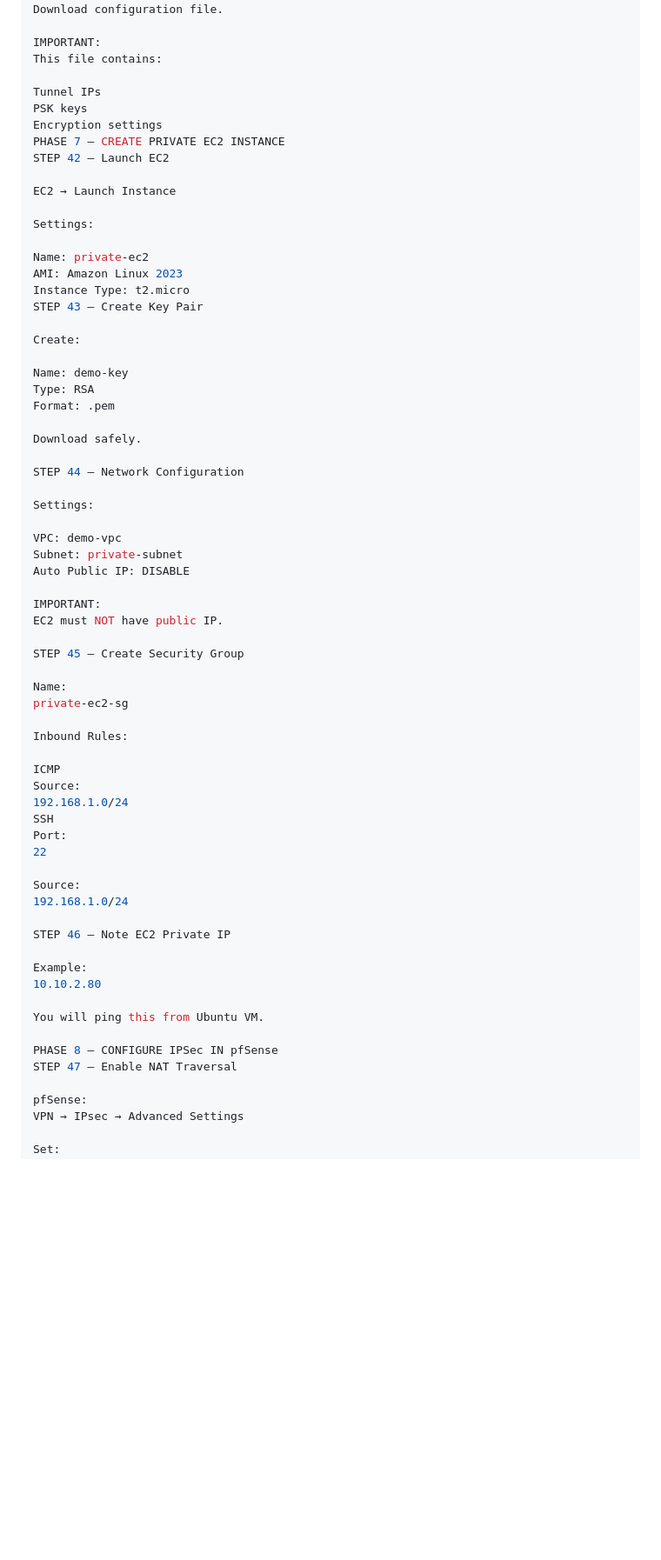
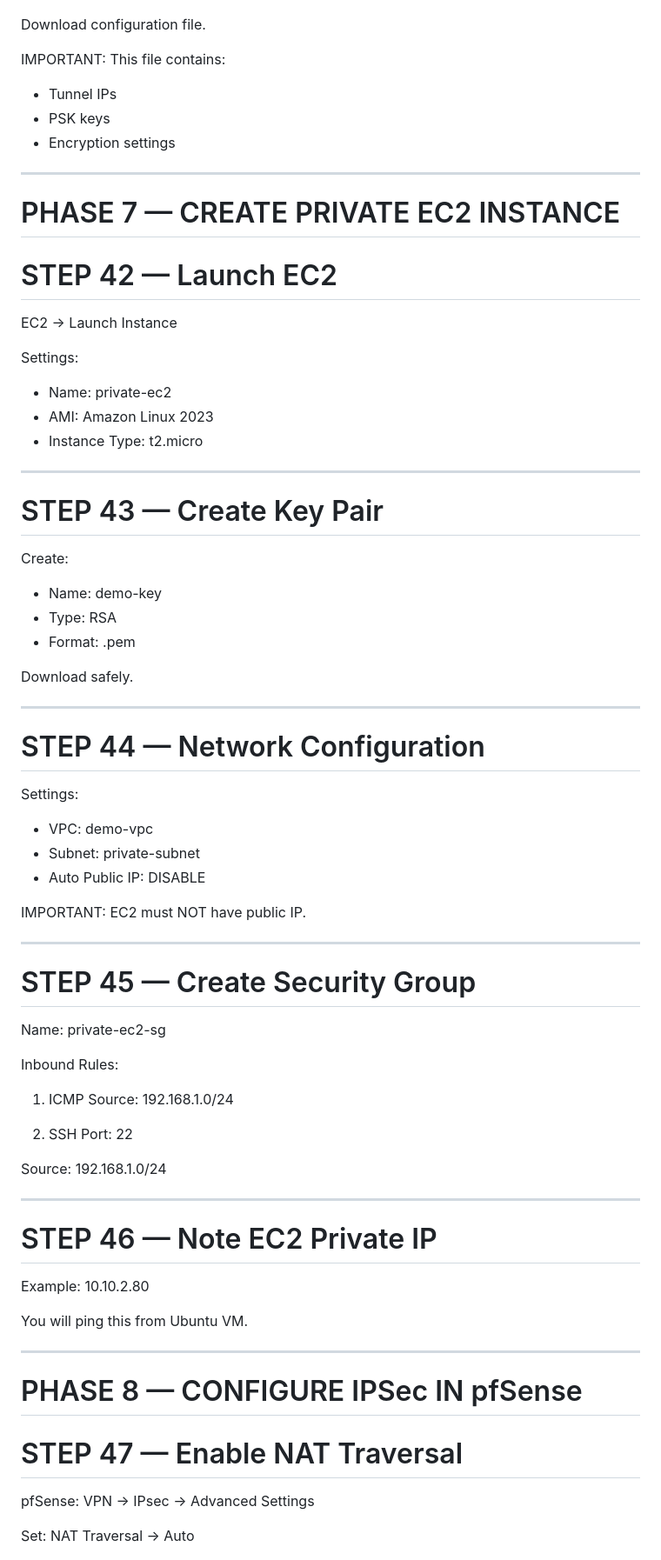
Before and after one commit to KONDOJUVINAYKUMAR08/UST_DevOps, a Markdown page: AWS-CLOUD/Site-to-Site_VPN/Final-S2S-VPN-Setup.md, the part around one of its changes. Shown at 87% size. GitHub-like rendering; blank space fills up the shorter version.

```diff
--- a/AWS-CLOUD/Site-to-Site_VPN/Final-S2S-VPN-Setup.md
+++ b/AWS-CLOUD/Site-to-Site_VPN/Final-S2S-VPN-Setup.md
@@ -626,66 +668,83 @@ Download configuration file.
 IMPORTANT:
 This file contains:
 
-Tunnel IPs
-PSK keys
-Encryption settings
-PHASE 7 — CREATE PRIVATE EC2 INSTANCE
-STEP 42 — Launch EC2
+* Tunnel IPs
+* PSK keys
+* Encryption settings
+
+---
+
+# PHASE 7 — CREATE PRIVATE EC2 INSTANCE
+
+# STEP 42 — Launch EC2
 
 EC2 → Launch Instance
 
 Settings:
 
-Name: private-ec2
-AMI: Amazon Linux 2023
-Instance Type: t2.micro
-STEP 43 — Create Key Pair
+* Name: private-ec2
+* AMI: Amazon Linux 2023
+* Instance Type: t2.micro
+
+---
+
+# STEP 43 — Create Key Pair
 
 Create:
 
-Name: demo-key
-Type: RSA
-Format: .pem
+* Name: demo-key
+* Type: RSA
+* Format: .pem
 
 Download safely.
 
-STEP 44 — Network Configuration
+---
+
+# STEP 44 — Network Configuration
 
 Settings:
 
-VPC: demo-vpc
-Subnet: private-subnet
-Auto Public IP: DISABLE
+* VPC: demo-vpc
+* Subnet: private-subnet
+* Auto Public IP: DISABLE
 
 IMPORTANT:
 EC2 must NOT have public IP.
 
-STEP 45 — Create Security Group
+---
+
+# STEP 45 — Create Security Group
 
 Name:
 private-ec2-sg
 
 Inbound Rules:
 
-ICMP
-Source:
-192.168.1.0/24
-SSH
-Port:
-22
+1. ICMP
+   Source:
+   192.168.1.0/24
+
+2. SSH
+   Port:
+   22
 
 Source:
 192.168.1.0/24
 
-STEP 46 — Note EC2 Private IP
+---
+
+# STEP 46 — Note EC2 Private IP
 
 Example:
 10.10.2.80
 
 You will ping this from Ubuntu VM.
 
-PHASE 8 — CONFIGURE IPSec IN pfSense
-STEP 47 — Enable NAT Traversal
+---
+
+# PHASE 8 — CONFIGURE IPSec IN pfSense
+
+# STEP 47 — Enable NAT Traversal
 
 pfSense:
 VPN → IPsec → Advanced Settings
```
Also changed, not shown: other parts of AWS-CLOUD/Site-to-Site_VPN/Final-S2S-VPN-Setup.md (+198 -99 lines).
